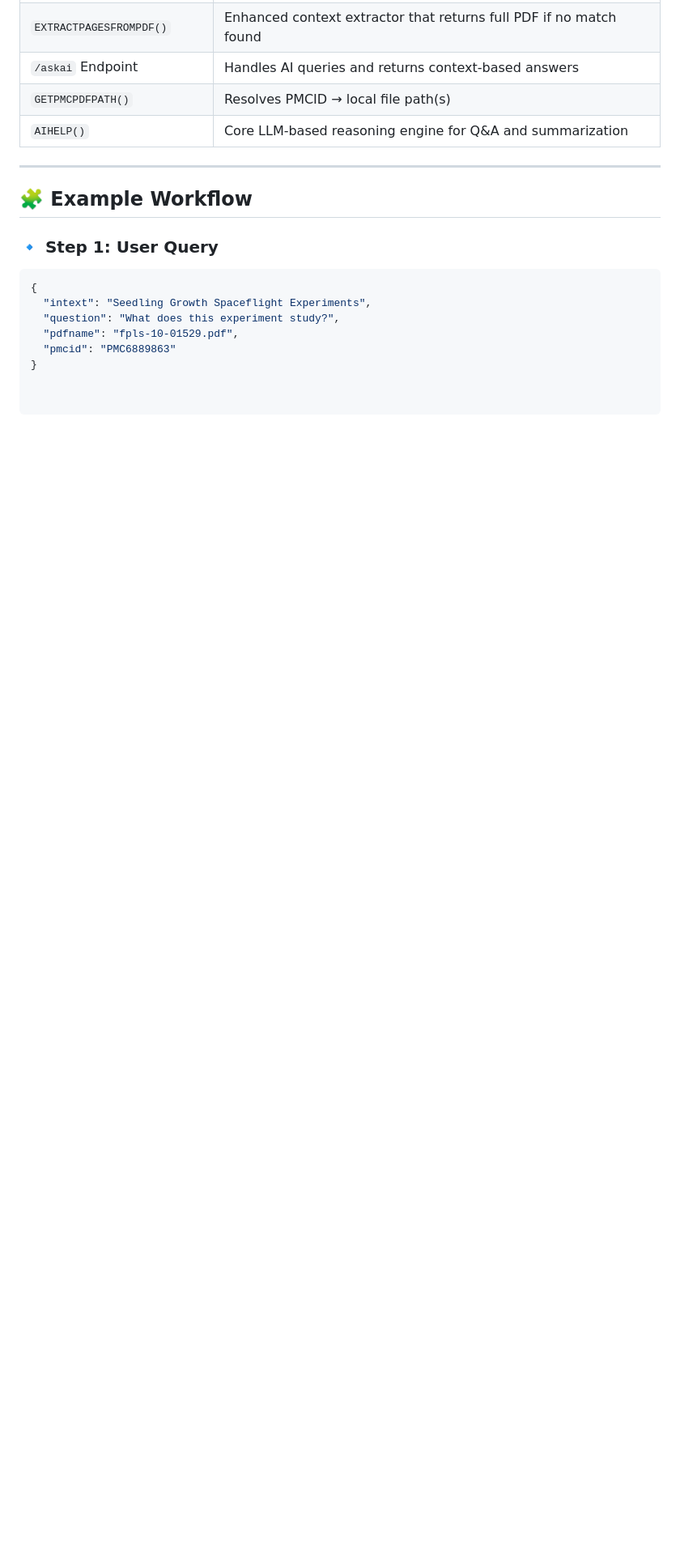
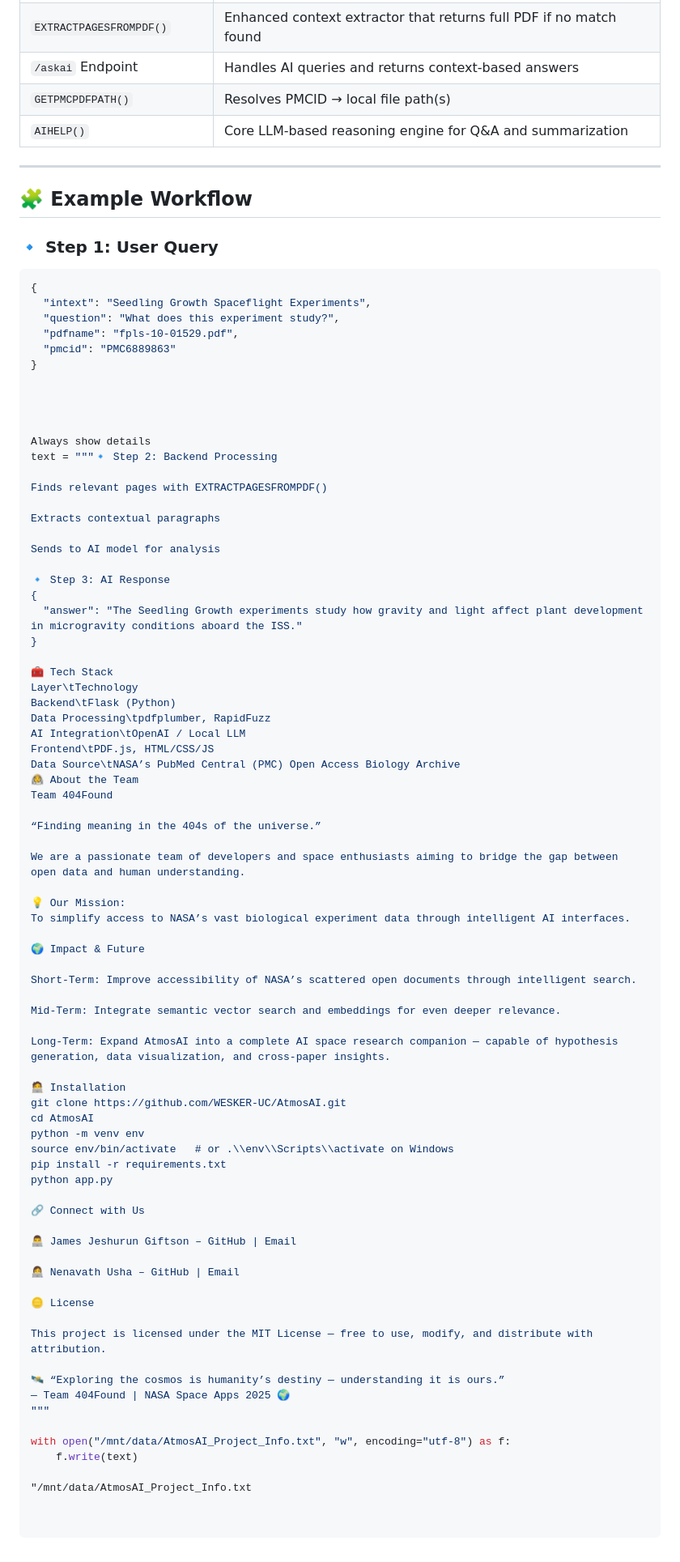
Before and after one commit to found404At404NotFound/AtmosAI, a Markdown page: README.md, the part around the change. Shown: that part at 81% size. Rendered like a GitHub page; blank space fills up the shorter version.

```diff
--- a/README.md
+++ b/README.md
@@ -82,3 +82,72 @@ Lightweight Flask backend seamlessly connects to an AI inference engine for cont
   "pdfname": "fpls-10-01529.pdf",
   "pmcid": "PMC6889863"
 }
+
+
+
+
+Always show details
+text = """🔹 Step 2: Backend Processing
+
+Finds relevant pages with EXTRACTPAGESFROMPDF()
+
+Extracts contextual paragraphs
+
+Sends to AI model for analysis
+
+🔹 Step 3: AI Response
+{
+  "answer": "The Seedling Growth experiments study how gravity and light affect plant development in microgravity conditions aboard the ISS."
+}
+
+🧰 Tech Stack
+Layer\tTechnology
+Backend\tFlask (Python)
+Data Processing\tpdfplumber, RapidFuzz
+AI Integration\tOpenAI / Local LLM
+Frontend\tPDF.js, HTML/CSS/JS
+Data Source\tNASA’s PubMed Central (PMC) Open Access Biology Archive
+👨‍🚀 About the Team
+Team 404Found
+
+“Finding meaning in the 404s of the universe.”
+
+We are a passionate team of developers and space enthusiasts aiming to bridge the gap between open data and human understanding.
+
+💡 Our Mission:
+To simplify access to NASA’s vast biological experiment data through intelligent AI interfaces.
+
+🌍 Impact & Future
+
+Short-Term: Improve accessibility of NASA’s scattered open documents through intelligent search.
+
+Mid-Term: Integrate semantic vector search and embeddings for even deeper relevance.
+
+Long-Term: Expand AtmosAI into a complete AI space research companion — capable of hypothesis generation, data visualization, and cross-paper insights.
+
+🧑‍💻 Installation
+git clone https://github.com/WESKER-UC/AtmosAI.git
+cd AtmosAI
+python -m venv env
+source env/bin/activate   # or .\\env\\Scripts\\activate on Windows
+pip install -r requirements.txt
+python app.py
+
+🔗 Connect with Us
+
+👨‍💻 James Jeshurun Giftson – GitHub | Email
+
+👩‍💻 Nenavath Usha – GitHub | Email
+
+🪙 License
+
+This project is licensed under the MIT License — free to use, modify, and distribute with attribution.
+
+🛰️ “Exploring the cosmos is humanity’s destiny — understanding it is ours.”
+— Team 404Found | NASA Space Apps 2025 🌍
+"""
+
+with open("/mnt/data/AtmosAI_Project_Info.txt", "w", encoding="utf-8") as f:
+    f.write(text)
+
+"/mnt/data/AtmosAI_Project_Info.txt
```
